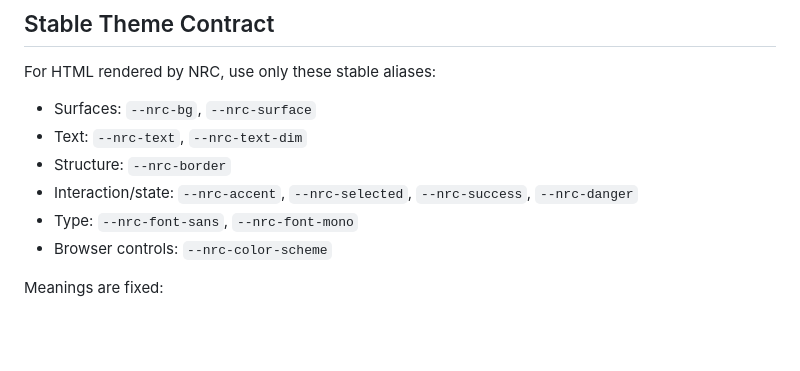
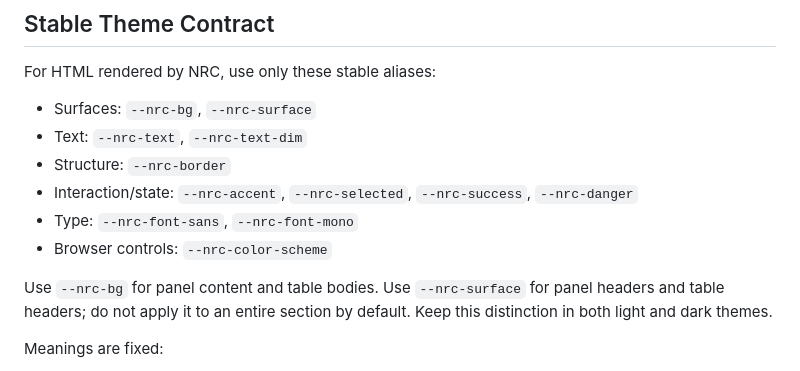
Before and after one commit to HeavyHorst/nrc, a Markdown page: skills/designing-nrc-content/SKILL.md, the part around the change. Rendered like a GitHub page; blank space fills up the shorter version.

Commit message:
docs: separate HTML note content and header surfaces
Use the base background for panel content and reserve the secondary surface for section and table headers.

Co-authored-by: Amp <amp@ampcode.com>
Amp-Thread-ID: https://ampcode.com/threads/T-01a1155d-dcc8-7460-a7fb-e7ee6d5c7244

```diff
--- a/skills/designing-nrc-content/SKILL.md
+++ b/skills/designing-nrc-content/SKILL.md
@@ -30,6 +30,8 @@ For HTML rendered by NRC, use only these stable aliases:
 - Interaction/state: `--nrc-accent`, `--nrc-selected`, `--nrc-success`, `--nrc-danger`
 - Type: `--nrc-font-sans`, `--nrc-font-mono`
 - Browser controls: `--nrc-color-scheme`
+
+Use `--nrc-bg` for panel content and table bodies. Use `--nrc-surface` for panel headers and table headers; do not apply it to an entire section by default. Keep this distinction in both light and dark themes.
 
 Meanings are fixed:
 
```
Also changed, not shown: 1 other file.
